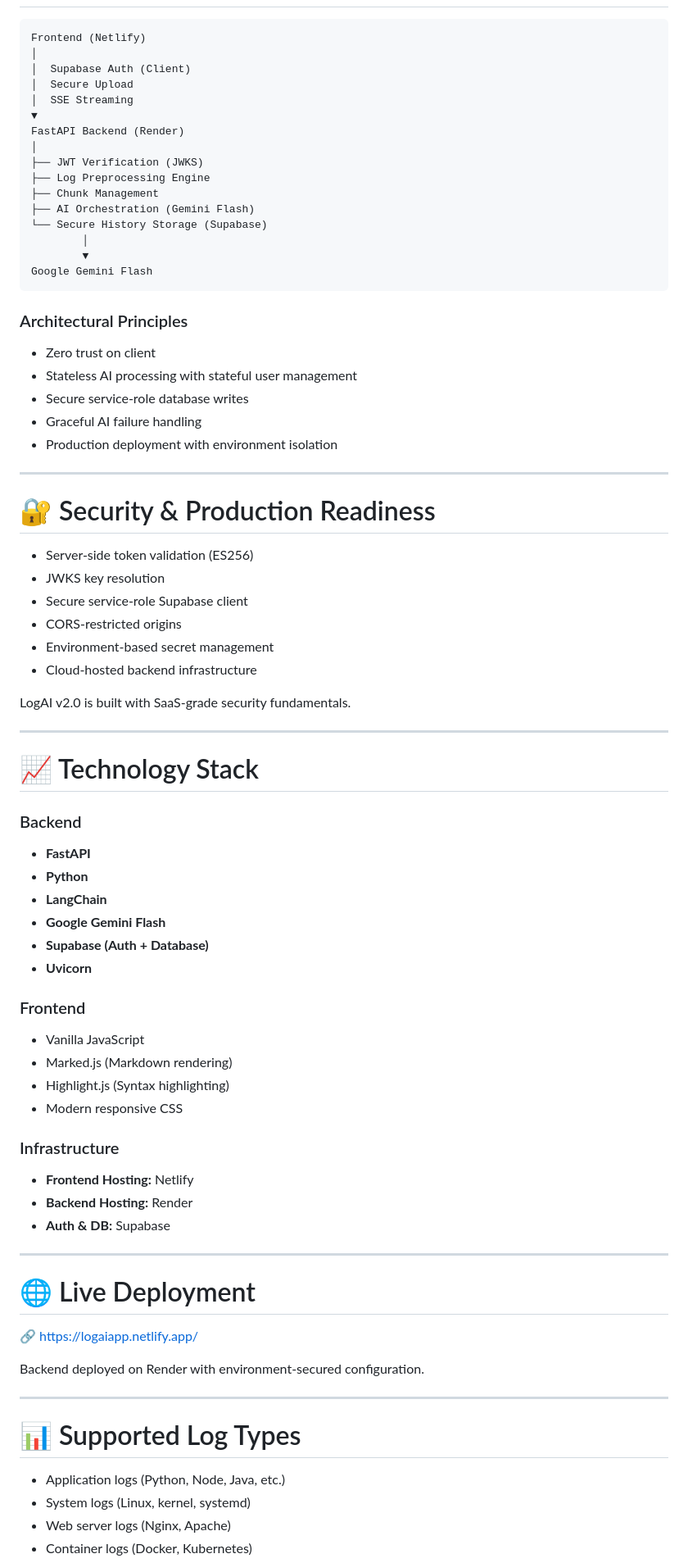
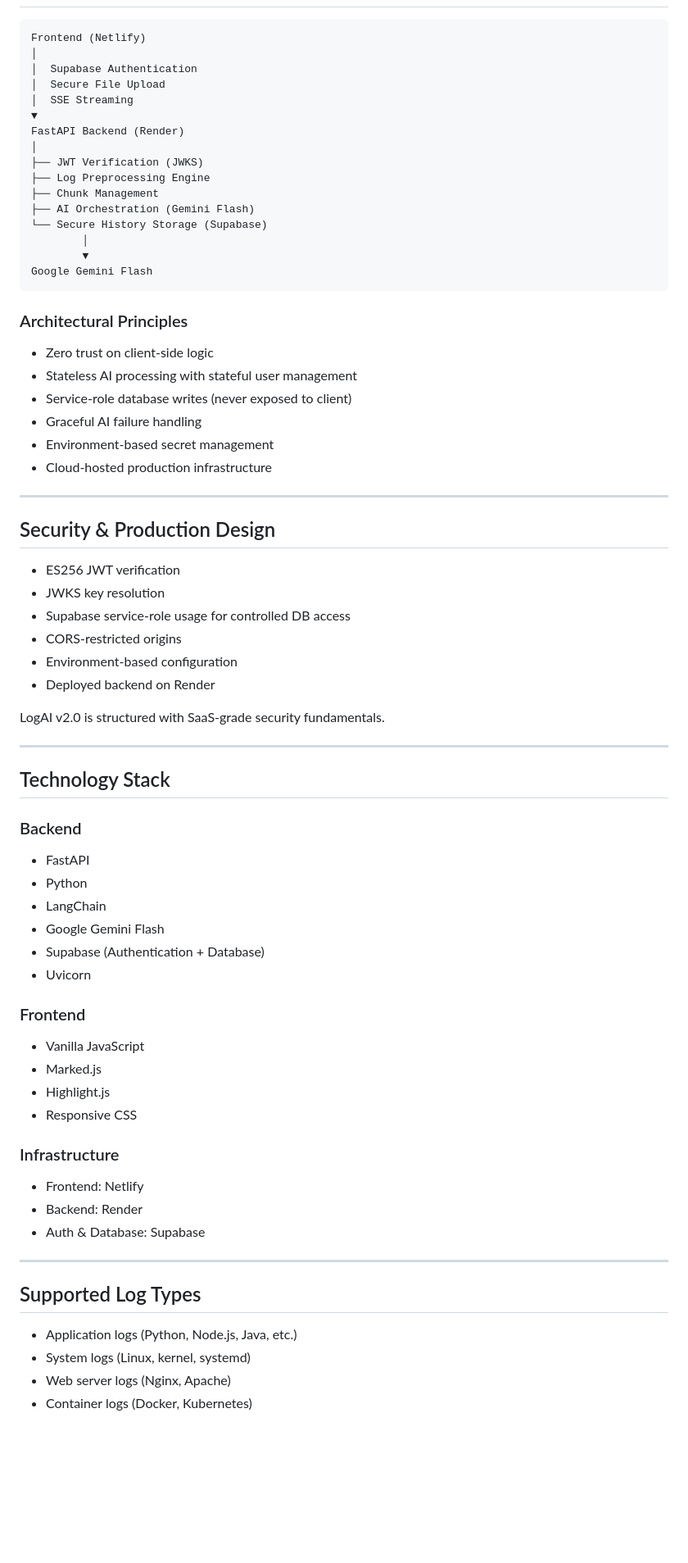
Before and after one commit to Harsh-pa-thak/LogAnalyzer, a Markdown page: README.md, the part around one of its changes. Shown at 82% size. Drawn GitHub-style; blank space fills up the shorter version.

````diff
--- a/README.md
+++ b/README.md
@@ -79,9 +75,9 @@ This positions LogAI as an intelligent diagnostics layer for modern software sys
 
-```text
+```
 Frontend (Netlify)
 │
-│  Supabase Auth (Client)
-│  Secure Upload
+│  Supabase Authentication
+│  Secure File Upload
 │  SSE Streaming
 ▼
 FastAPI Backend (Render)
@@ -98,61 +94,54 @@ Google Gemini Flash
 
 ### Architectural Principles
 
-- Zero trust on client
+- Zero trust on client-side logic
 - Stateless AI processing with stateful user management
-- Secure service-role database writes
+- Service-role database writes (never exposed to client)
 - Graceful AI failure handling
-- Production deployment with environment isolation
+- Environment-based secret management
+- Cloud-hosted production infrastructure
 
 ---
 
-# 🔐 Security & Production Readiness
+## Security & Production Design
 
-- Server-side token validation (ES256)
+- ES256 JWT verification
 - JWKS key resolution
-- Secure service-role Supabase client
+- Supabase service-role usage for controlled DB access
 - CORS-restricted origins
-- Environment-based secret management
-- Cloud-hosted backend infrastructure
+- Environment-based configuration
+- Deployed backend on Render
 
-LogAI v2.0 is built with SaaS-grade security fundamentals.
+LogAI v2.0 is structured with SaaS-grade security fundamentals.
 
 ---
 
-# 📈 Technology Stack
+## Technology Stack
 
 ### Backend
-- **FastAPI**
-- **Python**
-- **LangChain**
-- **Google Gemini Flash**
-- **Supabase (Auth + Database)**
-- **Uvicorn**
+- FastAPI
+- Python
+- LangChain
+- Google Gemini Flash
+- Supabase (Authentication + Database)
+- Uvicorn
 
 ### Frontend
 - Vanilla JavaScript
-- Marked.js (Markdown rendering)
-- Highlight.js (Syntax highlighting)
-- Modern responsive CSS
+- Marked.js
+- Highlight.js
+- Responsive CSS
 
 ### Infrastructure
-- **Frontend Hosting:** Netlify
-- **Backend Hosting:** Render
-- **Auth & DB:** Supabase
+- Frontend: Netlify
+- Backend: Render
+- Auth & Database: Supabase
 
 ---
 
-# 🌐 Live Deployment
+## Supported Log Types
 
-🔗 https://logaiapp.netlify.app/
-
-Backend deployed on Render with environment-secured configuration.
-
----
-
-# 📊 Supported Log Types
-
-- Application logs (Python, Node, Java, etc.)
+- Application logs (Python, Node.js, Java, etc.)
 - System logs (Linux, kernel, systemd)
 - Web server logs (Nginx, Apache)
 - Container logs (Docker, Kubernetes)
````
Also changed, not shown: other parts of README.md (+49 -55 lines).
